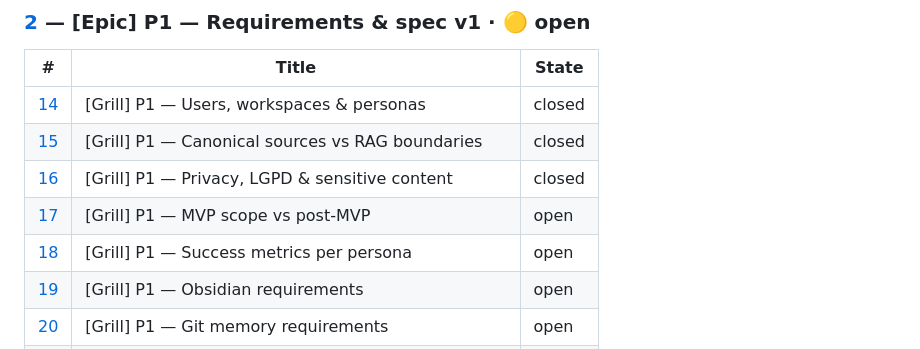
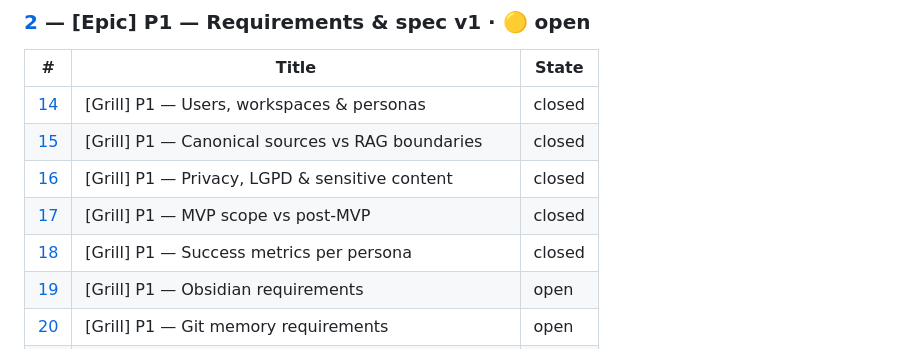
Before and after one commit to rbonon/alba-assistant, a Markdown page: docs/planning/board-hierarchy.md, the part around the change. Drawn GitHub-style.

Commit message:
docs(roadmap): refresh after grill-p1-success-metrics-per-persona
Co-authored-by: Cursor <cursoragent@cursor.com>

```diff
--- a/docs/planning/board-hierarchy.md
+++ b/docs/planning/board-hierarchy.md
@@ -28,8 +28,8 @@
 | [14](https://github.com/rbonon/alba-assistant/issues/14) | [Grill] P1 — Users, workspaces & personas | closed |
 | [15](https://github.com/rbonon/alba-assistant/issues/15) | [Grill] P1 — Canonical sources vs RAG boundaries | closed |
 | [16](https://github.com/rbonon/alba-assistant/issues/16) | [Grill] P1 — Privacy, LGPD & sensitive content | closed |
-| [17](https://github.com/rbonon/alba-assistant/issues/17) | [Grill] P1 — MVP scope vs post-MVP | open |
-| [18](https://github.com/rbonon/alba-assistant/issues/18) | [Grill] P1 — Success metrics per persona | open |
+| [17](https://github.com/rbonon/alba-assistant/issues/17) | [Grill] P1 — MVP scope vs post-MVP | closed |
+| [18](https://github.com/rbonon/alba-assistant/issues/18) | [Grill] P1 — Success metrics per persona | closed |
 | [19](https://github.com/rbonon/alba-assistant/issues/19) | [Grill] P1 — Obsidian requirements | open |
 | [20](https://github.com/rbonon/alba-assistant/issues/20) | [Grill] P1 — Git memory requirements | open |
 | [21](https://github.com/rbonon/alba-assistant/issues/21) | [Grill] P1 — MCP client requirements | open |
```
Also changed, not shown: ROADMAP.md (+2 -2 lines).
